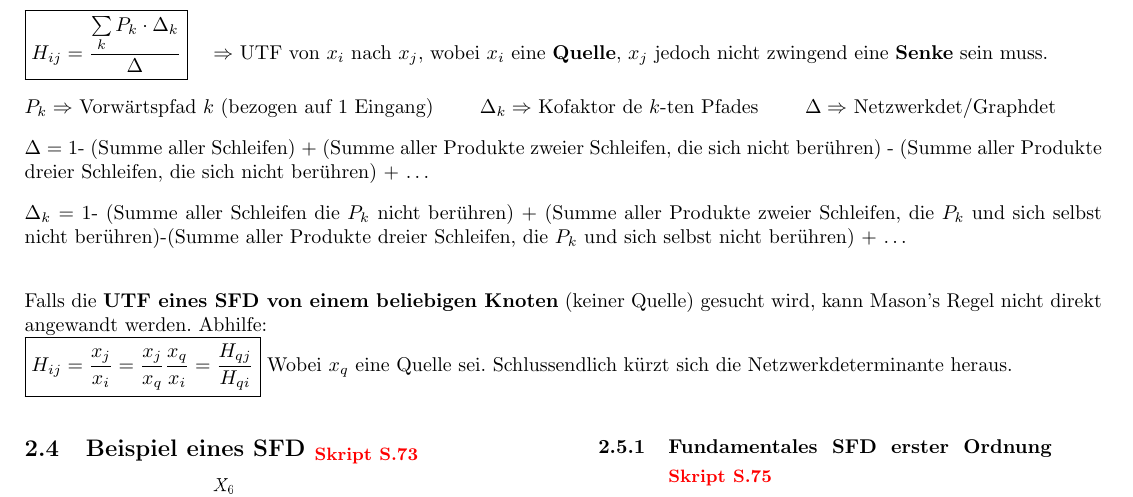
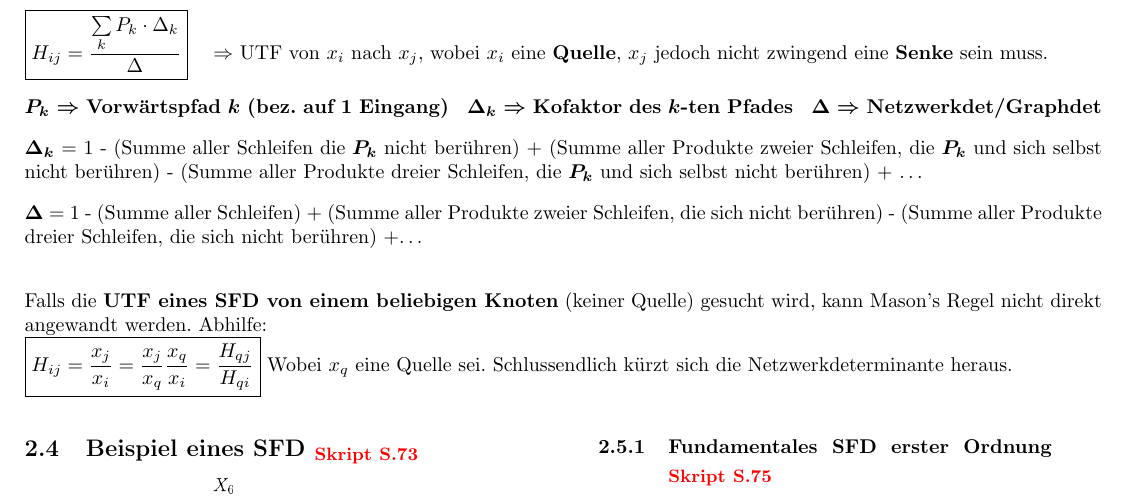
Before and after one commit to HSR-Stud/SigSys1, a LaTeX document (SigSys1.tex, which reads sections/Signalflussdiagramme.tex): part of page 11 of 31, cut so that both start at the same text. Compiled offline with pdfLaTeX.

Commit message:
Enhanced readability

```diff
--- a/sections/Signalflussdiagramme.tex
+++ b/sections/Signalflussdiagramme.tex
@@ -112,16 +112,14 @@
   \Rightarrow$ UTF von $x_i$ nach $x_j$, wobei \textbf{$x_i$} eine
   \textbf{Quelle}, \textbf{$x_j$} jedoch nicht zwingend eine \textbf{Senke} sein
   muss. \vspace{0.3cm}\\
-  $P_k \Rightarrow$ Vorwärtspfad $k$ (bezogen auf 1 Eingang) \qquad $\Delta_k \Rightarrow$ Kofaktor de
-  $k$-ten Pfades \qquad $\Delta \Rightarrow$ Netzwerkdet/Graphdet\vspace{0.3cm}\\
-  $\Delta$ = 1- (Summe aller Schleifen) + (Summe aller Produkte zweier
+  \textbf{\boldmath{$P_k$} $\Rightarrow$ Vorwärtspfad $k$ (bez. auf 1 Eingang) \enspace $\Delta_k \Rightarrow$ Kofaktor des
+  $k$-ten Pfades \enspace $\Delta \Rightarrow$ Netzwerkdet/Graphdet\vspace{0.3cm}}\\
+  \boldmath$\Delta_k$ = 1 - (Summe aller Schleifen die $P_k$ nicht berühren) + (Summe aller Produkte zweier Schleifen, die $P_k$ und sich selbst nicht
+  berühren) - (Summe aller Produkte dreier Schleifen, die $P_k$ und sich selbst
+  nicht berühren) + \unboldmath $\ldots$\vspace{0.3cm} \\
+  \boldmath$\Delta$ = 1 - (Summe aller Schleifen) + (Summe aller Produkte zweier
   Schleifen, die sich nicht berühren) - (Summe
-  aller Produkte dreier Schleifen, die sich nicht berühren) + $\ldots$
-  \vspace{0.3cm}\\
-  $\Delta_k$ = 1- (Summe aller Schleifen die $P_k$ nicht berühren) + (Summe
-  aller Produkte zweier Schleifen, die $P_k$ und sich selbst nicht
-  berühren)-(Summe aller Produkte dreier Schleifen, die $P_k$ und sich selbst
-  nicht berühren) + $\ldots$ \\
+  aller Produkte dreier Schleifen, die sich nicht berühren) +\unboldmath$\ldots$ \\
 
   Falls die \textbf{UTF eines SFD von einem beliebigen Knoten} (keiner Quelle)
   gesucht wird, kann Mason's Regel nicht direkt angewandt werden. Abhilfe: \\
```
